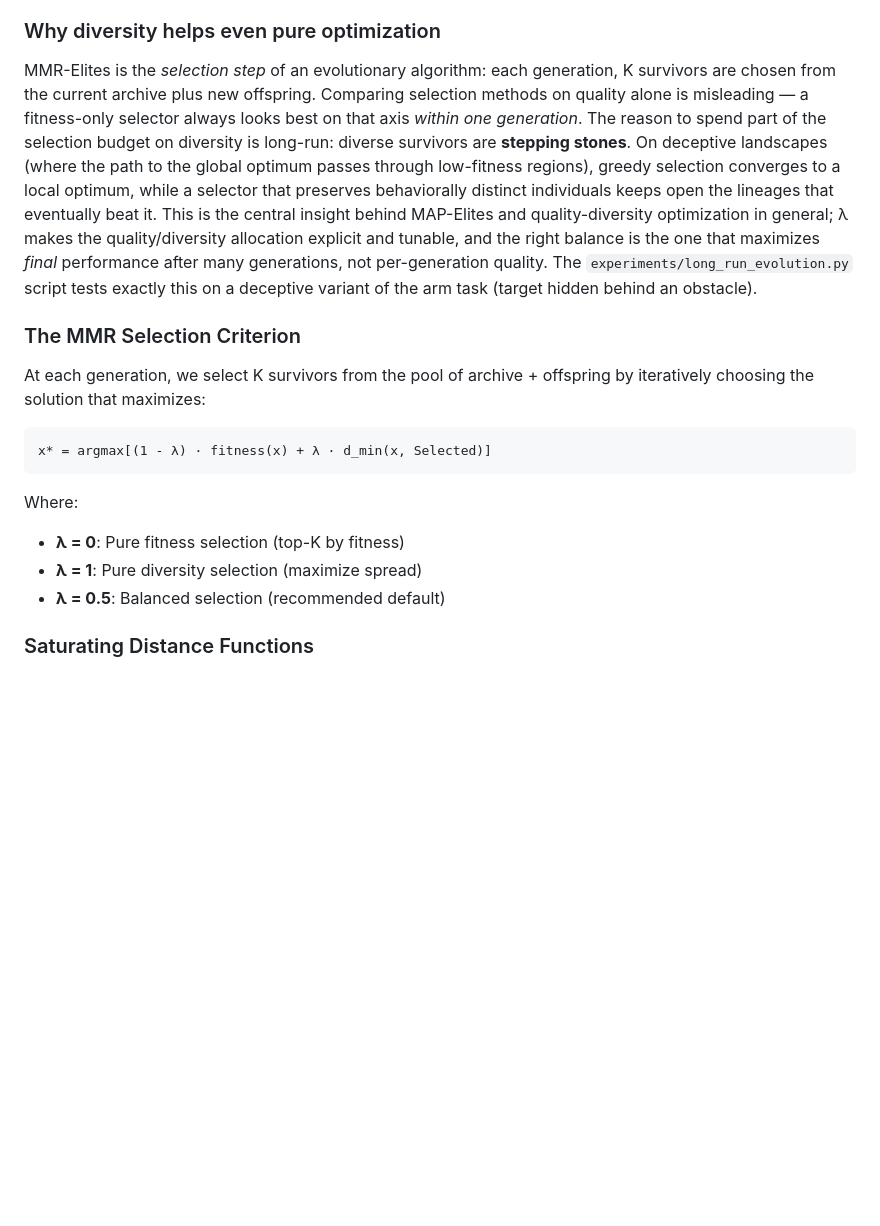
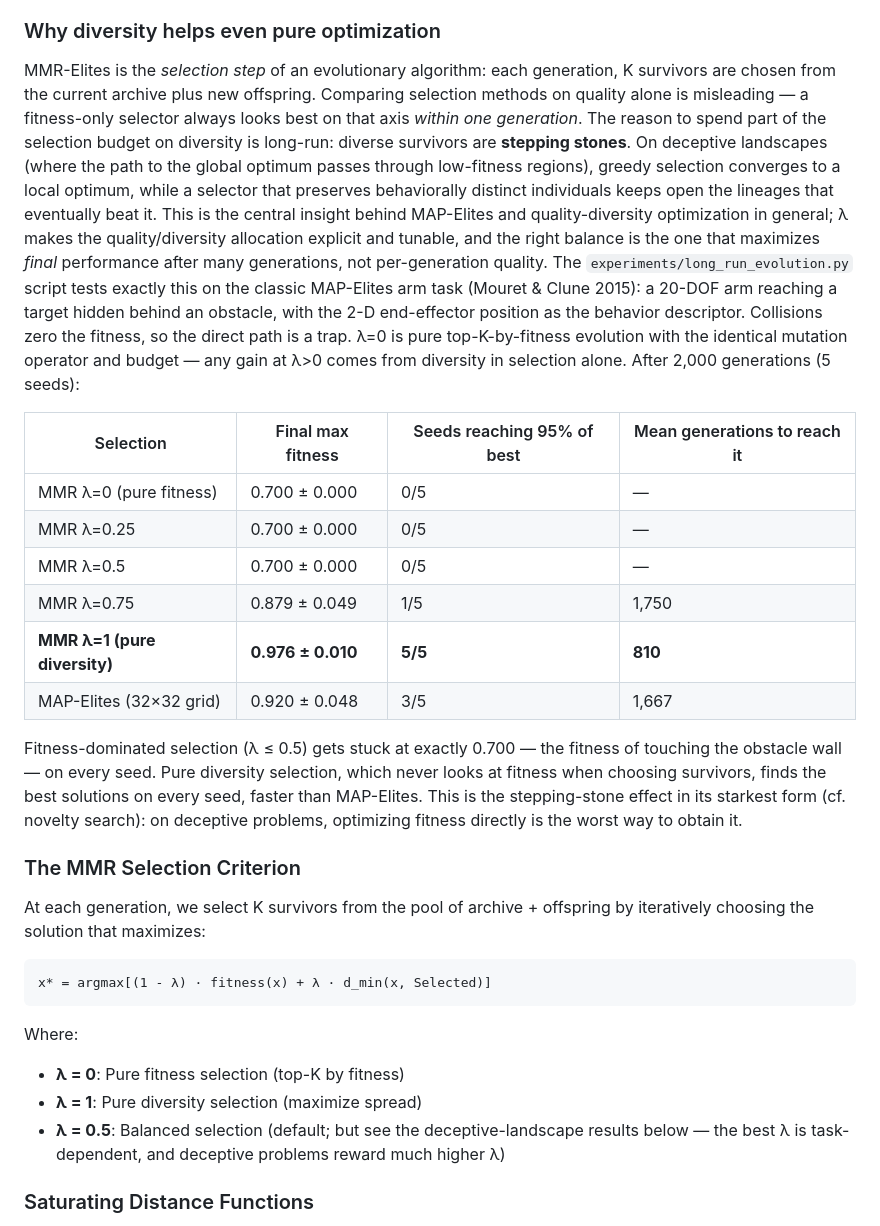
Before and after one commit to aaholmes/mmr-elites, a Markdown page: README.md, the part around the change. Drawn GitHub-style; blank space fills up the shorter version.

Commit message:
Add long-run evolution results: on the deceptive obstacle-arm task, fitness-dominated selection gets stuck at the wall on every seed while pure-diversity MMR selection solves it on every seed, faster than MAP-Elites. The best lambda is task-dependent.

```diff
--- a/README.md
+++ b/README.md
@@ -38,7 +38,18 @@ Traditional Quality-Diversity (QD) algorithms like MAP-Elites discretize behavio
 
 ### Why diversity helps even pure optimization
 
-MMR-Elites is the *selection step* of an evolutionary algorithm: each generation, K survivors are chosen from the current archive plus new offspring. Comparing selection methods on quality alone is misleading — a fitness-only selector always looks best on that axis *within one generation*. The reason to spend part of the selection budget on diversity is long-run: diverse survivors are **stepping stones**. On deceptive landscapes (where the path to the global optimum passes through low-fitness regions), greedy selection converges to a local optimum, while a selector that preserves behaviorally distinct individuals keeps open the lineages that eventually beat it. This is the central insight behind MAP-Elites and quality-diversity optimization in general; λ makes the quality/diversity allocation explicit and tunable, and the right balance is the one that maximizes *final* performance after many generations, not per-generation quality. The `experiments/long_run_evolution.py` script tests exactly this on a deceptive variant of the arm task (target hidden behind an obstacle).
+MMR-Elites is the *selection step* of an evolutionary algorithm: each generation, K survivors are chosen from the current archive plus new offspring. Comparing selection methods on quality alone is misleading — a fitness-only selector always looks best on that axis *within one generation*. The reason to spend part of the selection budget on diversity is long-run: diverse survivors are **stepping stones**. On deceptive landscapes (where the path to the global optimum passes through low-fitness regions), greedy selection converges to a local optimum, while a selector that preserves behaviorally distinct individuals keeps open the lineages that eventually beat it. This is the central insight behind MAP-Elites and quality-diversity optimization in general; λ makes the quality/diversity allocation explicit and tunable, and the right balance is the one that maximizes *final* performance after many generations, not per-generation quality. The `experiments/long_run_evolution.py` script tests exactly this on the classic MAP-Elites arm task (Mouret & Clune 2015): a 20-DOF arm reaching a target hidden behind an obstacle, with the 2-D end-effector position as the behavior descriptor. Collisions zero the fitness, so the direct path is a trap. λ=0 is pure top-K-by-fitness evolution with the identical mutation operator and budget — any gain at λ>0 comes from diversity in selection alone. After 2,000 generations (5 seeds):
+
+| Selection | Final max fitness | Seeds reaching 95% of best | Mean generations to reach it |
+|---|---|---|---|
+| MMR λ=0 (pure fitness) | 0.700 ± 0.000 | 0/5 | — |
+| MMR λ=0.25 | 0.700 ± 0.000 | 0/5 | — |
+| MMR λ=0.5 | 0.700 ± 0.000 | 0/5 | — |
+| MMR λ=0.75 | 0.879 ± 0.049 | 1/5 | 1,750 |
+| **MMR λ=1 (pure diversity)** | **0.976 ± 0.010** | **5/5** | **810** |
+| MAP-Elites (32×32 grid) | 0.920 ± 0.048 | 3/5 | 1,667 |
+
+Fitness-dominated selection (λ ≤ 0.5) gets stuck at exactly 0.700 — the fitness of touching the obstacle wall — on every seed. Pure diversity selection, which never looks at fitness when choosing survivors, finds the best solutions on every seed, faster than MAP-Elites. This is the stepping-stone effect in its starkest form (cf. novelty search): on deceptive problems, optimizing fitness directly is the worst way to obtain it.
 
 ### The MMR Selection Criterion
 
@@ -51,7 +62,7 @@ x* = argmax[(1 - λ) · fitness(x) + λ · d_min(x, Selected)]
 Where:
 - **λ = 0**: Pure fitness selection (top-K by fitness)
 - **λ = 1**: Pure diversity selection (maximize spread)
-- **λ = 0.5**: Balanced selection (recommended default)
+- **λ = 0.5**: Balanced selection (default; but see the deceptive-landscape results below — the best λ is task-dependent, and deceptive problems reward much higher λ)
 
 ### Saturating Distance Functions
 
```
